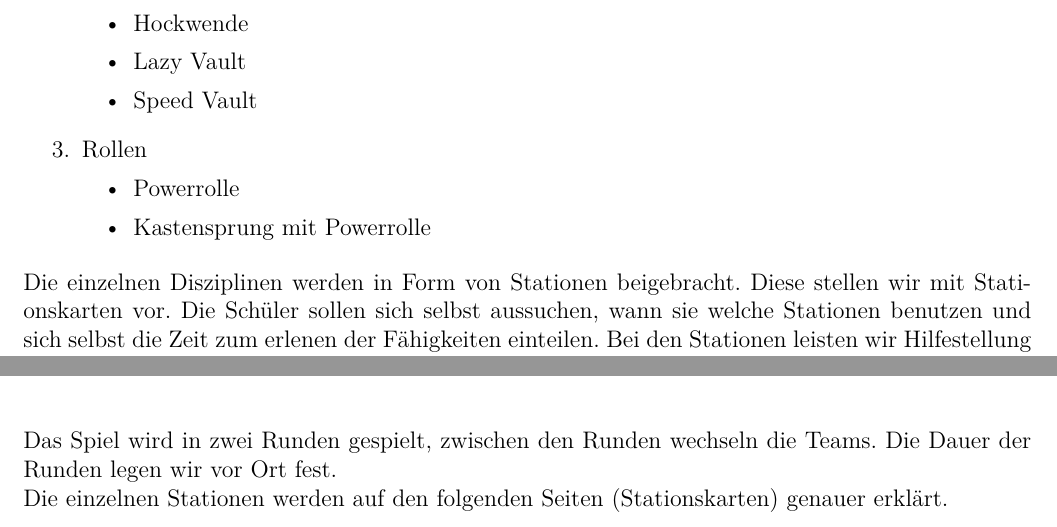
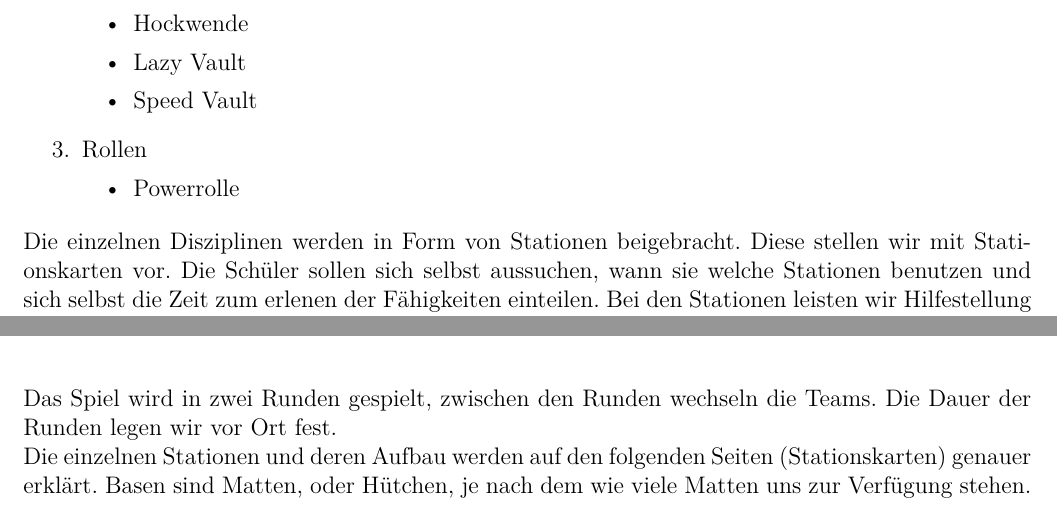
Before and after one commit to luca-schule/Parkour-Sport, a LaTeX document (parkour.tex): two parts of pages 3 and 4 of 10, joined at a grey line, cut so that both start at the same text. Compiled offline with pdfLaTeX.

Commit message:
no message

```diff
--- a/parkour.tex
+++ b/parkour.tex
@@ -88,10 +88,9 @@ Um Parkour schnell und besonders auch sicher zu meistern muss man bei den Grundl
 		\item Speed Vault
 	\end{itemize}
 \item Rollen
-\begin{itemize}
-\item Powerrolle
-\item Kastensprung mit Powerrolle
-\end{itemize}
+	\begin{itemize}
+		\item Powerrolle
+	\end{itemize}
 \end{enumerate}
 Die einzelnen Disziplinen werden in Form von Stationen beigebracht. Diese stellen wir mit Stationskarten vor. Die Schüler sollen sich selbst aussuchen, wann sie welche Stationen benutzen und sich selbst die Zeit zum erlenen der Fähigkeiten einteilen. Bei den Stationen leisten wir Hilfestellung und erläutern bei Unklarheiten. \\
 
@@ -103,7 +102,7 @@ Wenn sich die Schüler mit den Stationen \enquote{angefreundet} haben bauen wir
 \end{center}
 Das Spiel wird in zwei Runden gespielt, zwischen den Runden wechseln die Teams. Die Dauer der Runden legen wir vor Ort fest.
 \\
-Die einzelnen Stationen werden auf den folgenden Seiten (Stationskarten) genauer erklärt.
+Die einzelnen Stationen und deren Aufbau werden auf den folgenden Seiten (Stationskarten) genauer erklärt. Basen sind Matten, oder Hütchen, je nach dem wie viele Matten uns zur Verfügung stehen.
 
 \newpage
 \includepdf[pages=-,pagecommand={},height=\textheight]{Stationen/01.pdf}
```
Also changed, not shown: parkour.pdf.
